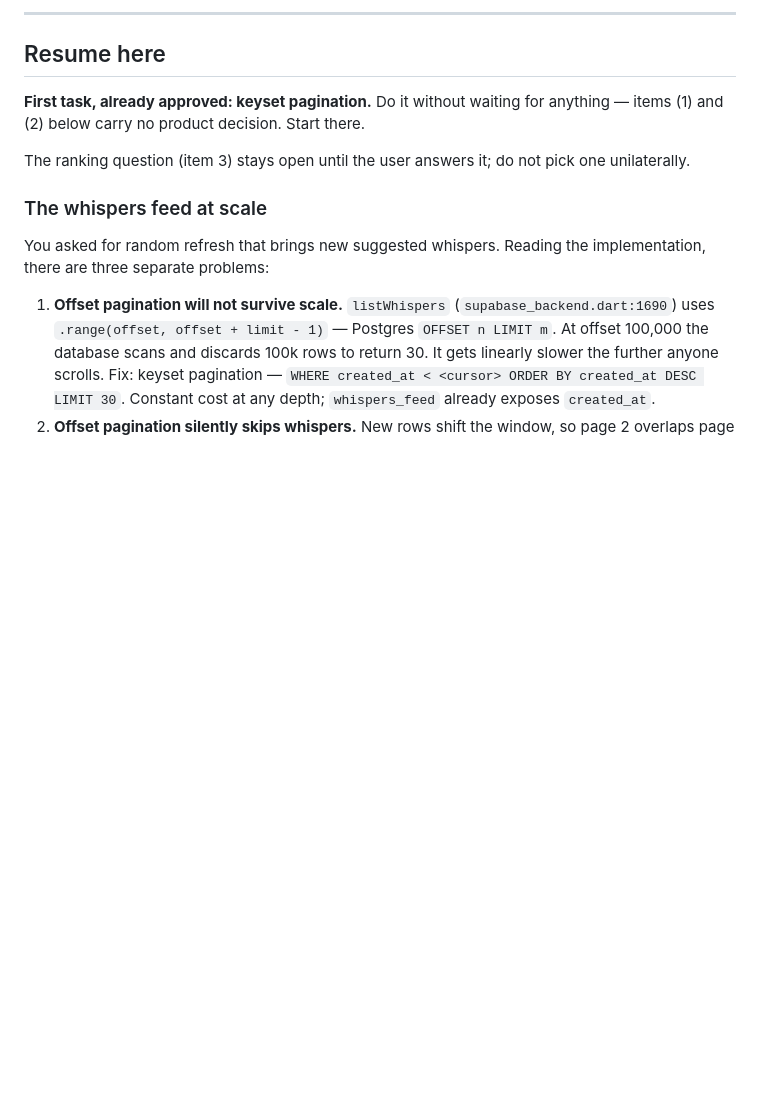
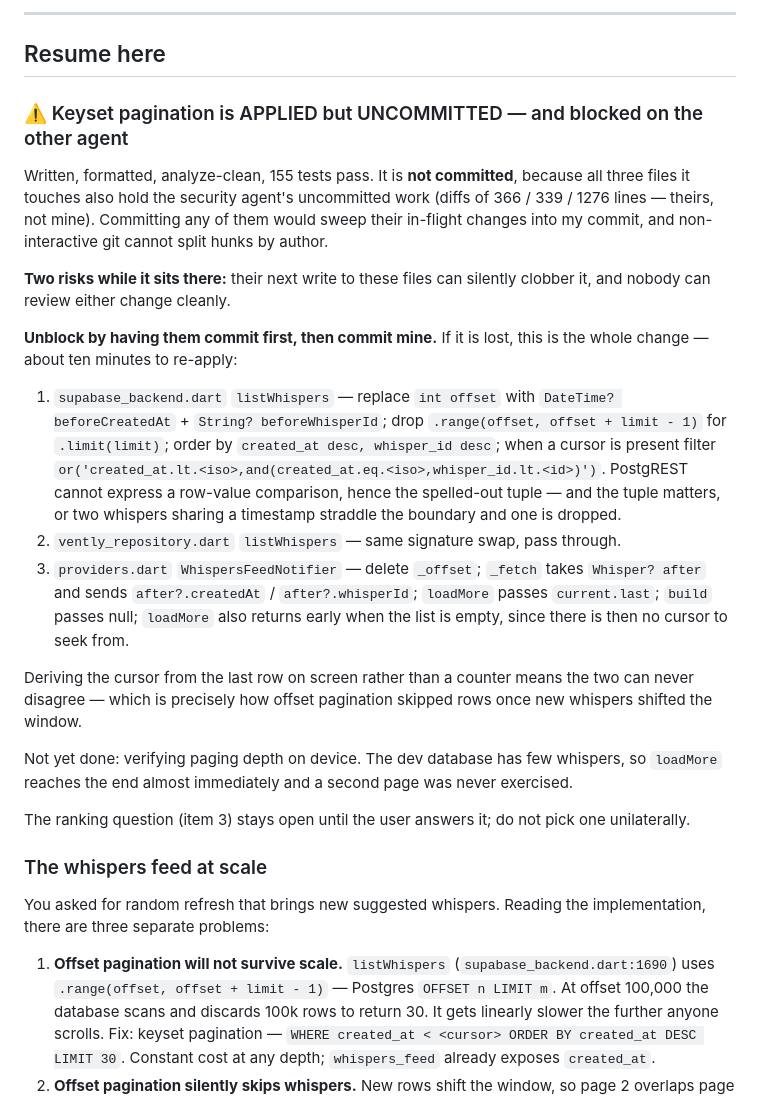
Before and after one commit to Hugues6221394/venttley, a Markdown page: docs/SESSION-STATE.md, the part around the change. GitHub-like rendering; blank space fills up the shorter version.

Commit message:
docs: record keyset pagination as applied-but-blocked
The change is written, formatted, analyze-clean and passes 155 tests, but cannot
be committed: all three files it touches also carry the security agent's
uncommitted work (366 / 339 / 1276 line diffs that are theirs), and
non-interactive git cannot split hunks by author. Committing would sweep their
in-flight changes into mine.

Records the full change so it is ten minutes to re-apply if their next write
clobbers it, including why the (created_at, whisper_id) tuple is required rather
than a bare created_at cursor — PostgREST cannot express a row-value comparison,
and a shared timestamp would otherwise drop a row at the page boundary.

Also notes what is still unverified: paging depth on device, since the dev
database holds too few whispers to exercise a second page.

Co-Authored-By: Claude Opus 5 (1M context) <noreply@anthropic.com>

```diff
--- a/docs/SESSION-STATE.md
+++ b/docs/SESSION-STATE.md
@@ -11,8 +11,41 @@ belongs to the other agent.
 
 ## Resume here
 
-**First task, already approved: keyset pagination.** Do it without waiting for
-anything — items (1) and (2) below carry no product decision. Start there.
+### ⚠️ Keyset pagination is APPLIED but UNCOMMITTED — and blocked on the other agent
+
+Written, formatted, analyze-clean, 155 tests pass. It is **not committed**,
+because all three files it touches also hold the security agent's uncommitted
+work (diffs of 366 / 339 / 1276 lines — theirs, not mine). Committing any of them
+would sweep their in-flight changes into my commit, and non-interactive git
+cannot split hunks by author.
+
+**Two risks while it sits there:** their next write to these files can silently
+clobber it, and nobody can review either change cleanly.
+
+**Unblock by having them commit first, then commit mine.** If it is lost, this is
+the whole change — about ten minutes to re-apply:
+
+1. `supabase_backend.dart` `listWhispers` — replace `int offset` with
+   `DateTime? beforeCreatedAt` + `String? beforeWhisperId`; drop
+   `.range(offset, offset + limit - 1)` for `.limit(limit)`; order by
+   `created_at desc, whisper_id desc`; when a cursor is present filter
+   `or('created_at.lt.<iso>,and(created_at.eq.<iso>,whisper_id.lt.<id>)')`.
+   PostgREST cannot express a row-value comparison, hence the spelled-out tuple —
+   and the tuple matters, or two whispers sharing a timestamp straddle the
+   boundary and one is dropped.
+2. `vently_repository.dart` `listWhispers` — same signature swap, pass through.
+3. `providers.dart` `WhispersFeedNotifier` — delete `_offset`; `_fetch` takes
+   `Whisper? after` and sends `after?.createdAt` / `after?.whisperId`;
+   `loadMore` passes `current.last`; `build` passes null; `loadMore` also returns
+   early when the list is empty, since there is then no cursor to seek from.
+
+Deriving the cursor from the last row on screen rather than a counter means the
+two can never disagree — which is precisely how offset pagination skipped rows
+once new whispers shifted the window.
+
+Not yet done: verifying paging depth on device. The dev database has few
+whispers, so `loadMore` reaches the end almost immediately and a second page was
+never exercised.
 
 The ranking question (item 3) stays open until the user answers it; do not pick
 one unilaterally.
```
